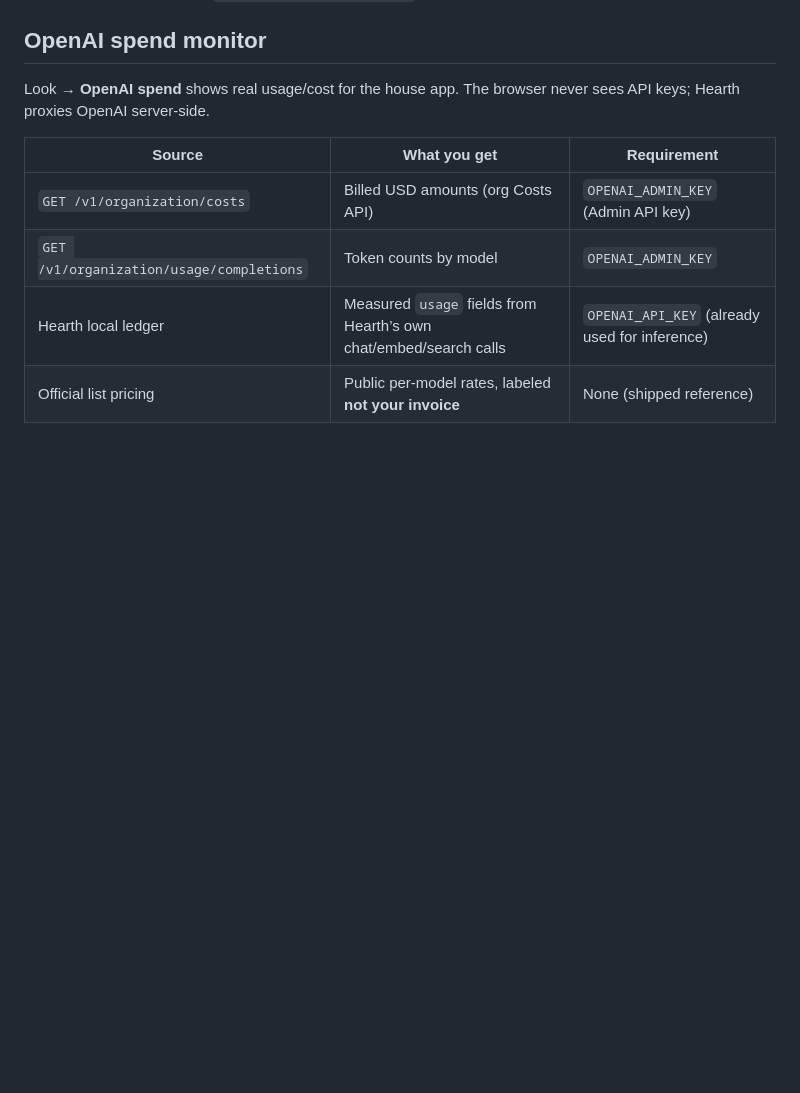
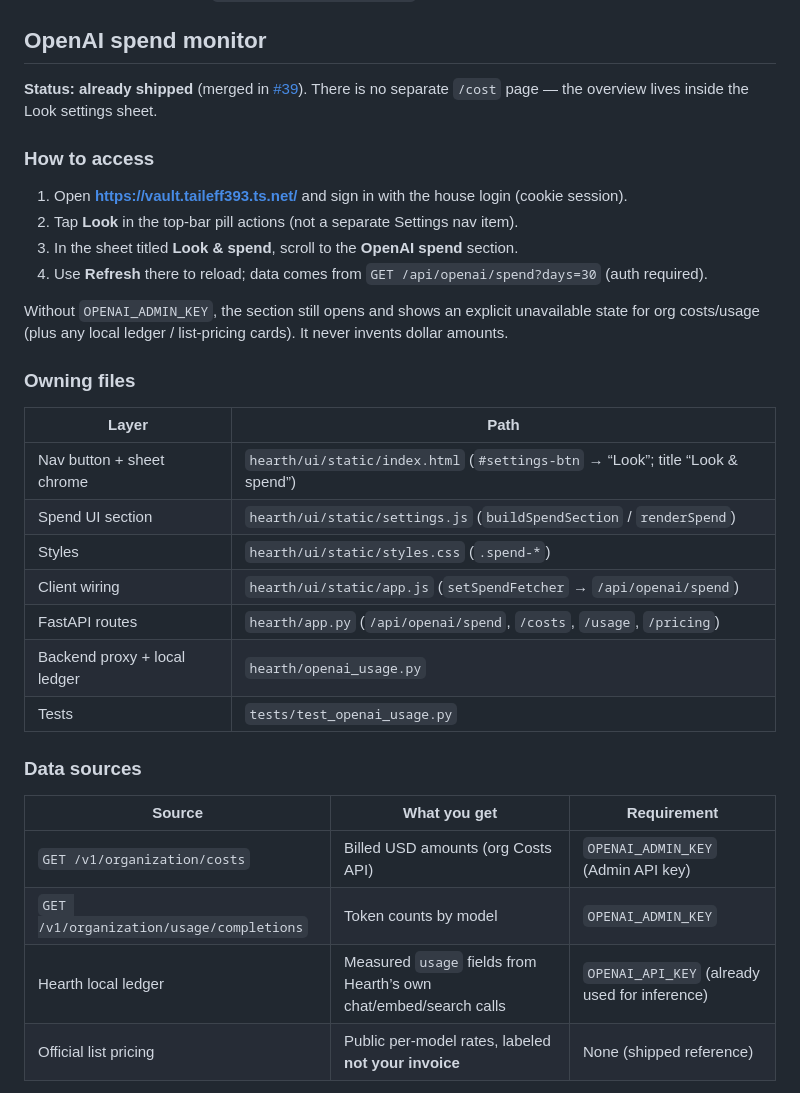
Before and after one commit to RubenVroman/Hearth, a Markdown page: README.md, the part around the change. Rendered like a GitHub page; blank space fills up the shorter version.

Commit message:
docs: clarify where OpenAI spend overview lives
Ruben asked whether an API cost UI already exists — it does (Look →
OpenAI spend, shipped in #39). Document the exact vault click path,
that there is no separate /cost route, and the owning files.

Co-authored-by: Ruben Vroman <RubenVroman@users.noreply.github.com>

```diff
--- a/README.md
+++ b/README.md
@@ -131,7 +131,30 @@ Reach Plex on the existing stack:
 
 ## OpenAI spend monitor
 
-Look → **OpenAI spend** shows real usage/cost for the house app. The browser never sees API keys; Hearth proxies OpenAI server-side.
+**Status: already shipped** (merged in [#39](https://github.com/RubenVroman/Hearth/pull/39)). There is no separate `/cost` page — the overview lives inside the Look settings sheet.
+
+### How to access
+
+1. Open **https://vault.taileff393.ts.net/** and sign in with the house login (cookie session).
+2. Tap **Look** in the top-bar pill actions (not a separate Settings nav item).
+3. In the sheet titled **Look & spend**, scroll to the **OpenAI spend** section.
+4. Use **Refresh** there to reload; data comes from `GET /api/openai/spend?days=30` (auth required).
+
+Without `OPENAI_ADMIN_KEY`, the section still opens and shows an explicit unavailable state for org costs/usage (plus any local ledger / list-pricing cards). It never invents dollar amounts.
+
+### Owning files
+
+| Layer | Path |
+| --- | --- |
+| Nav button + sheet chrome | `hearth/ui/static/index.html` (`#settings-btn` → “Look”; title “Look & spend”) |
+| Spend UI section | `hearth/ui/static/settings.js` (`buildSpendSection` / `renderSpend`) |
+| Styles | `hearth/ui/static/styles.css` (`.spend-*`) |
+| Client wiring | `hearth/ui/static/app.js` (`setSpendFetcher` → `/api/openai/spend`) |
+| FastAPI routes | `hearth/app.py` (`/api/openai/spend`, `/costs`, `/usage`, `/pricing`) |
+| Backend proxy + local ledger | `hearth/openai_usage.py` |
+| Tests | `tests/test_openai_usage.py` |
+
+### Data sources
 
 | Source | What you get | Requirement |
 | --- | --- | --- |
```
